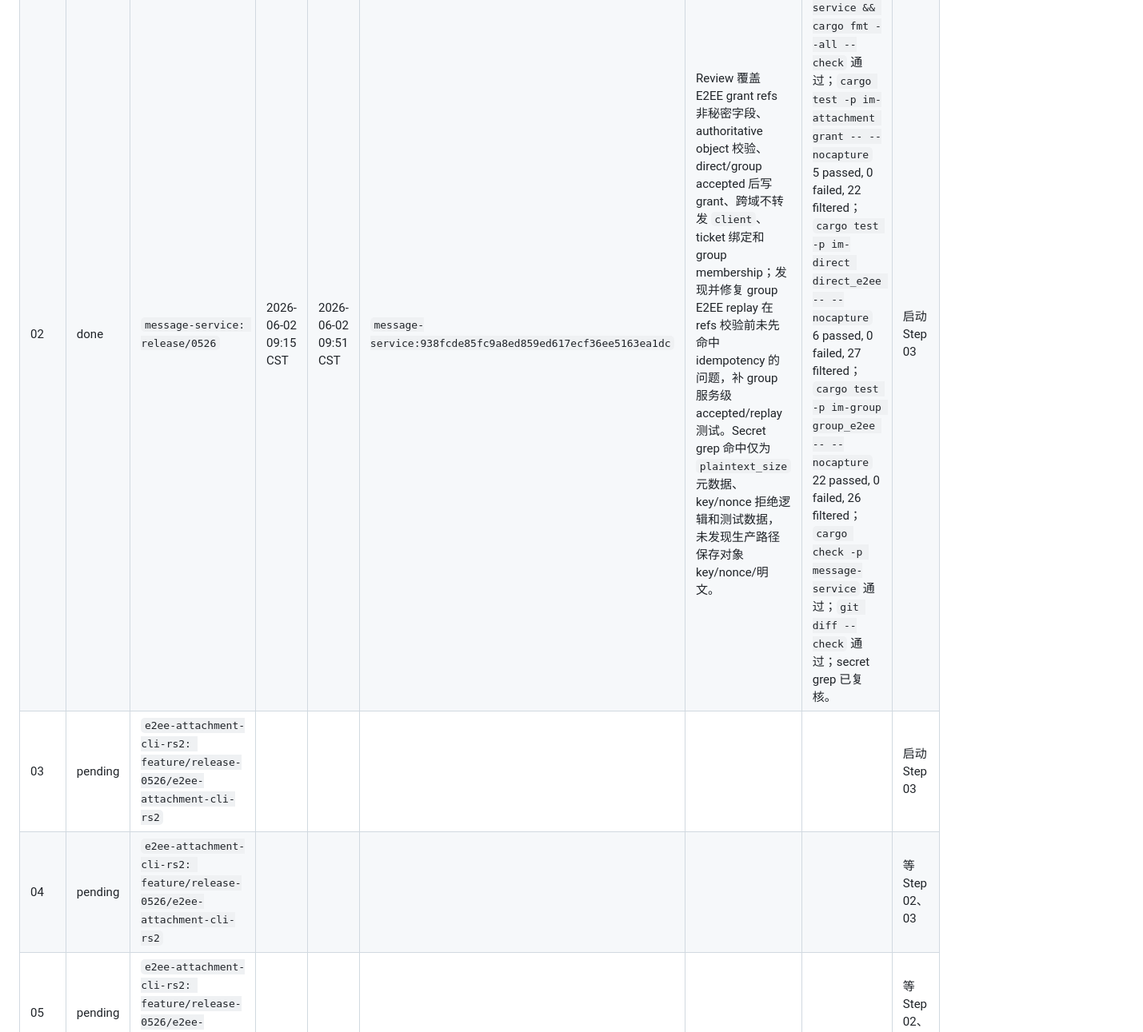
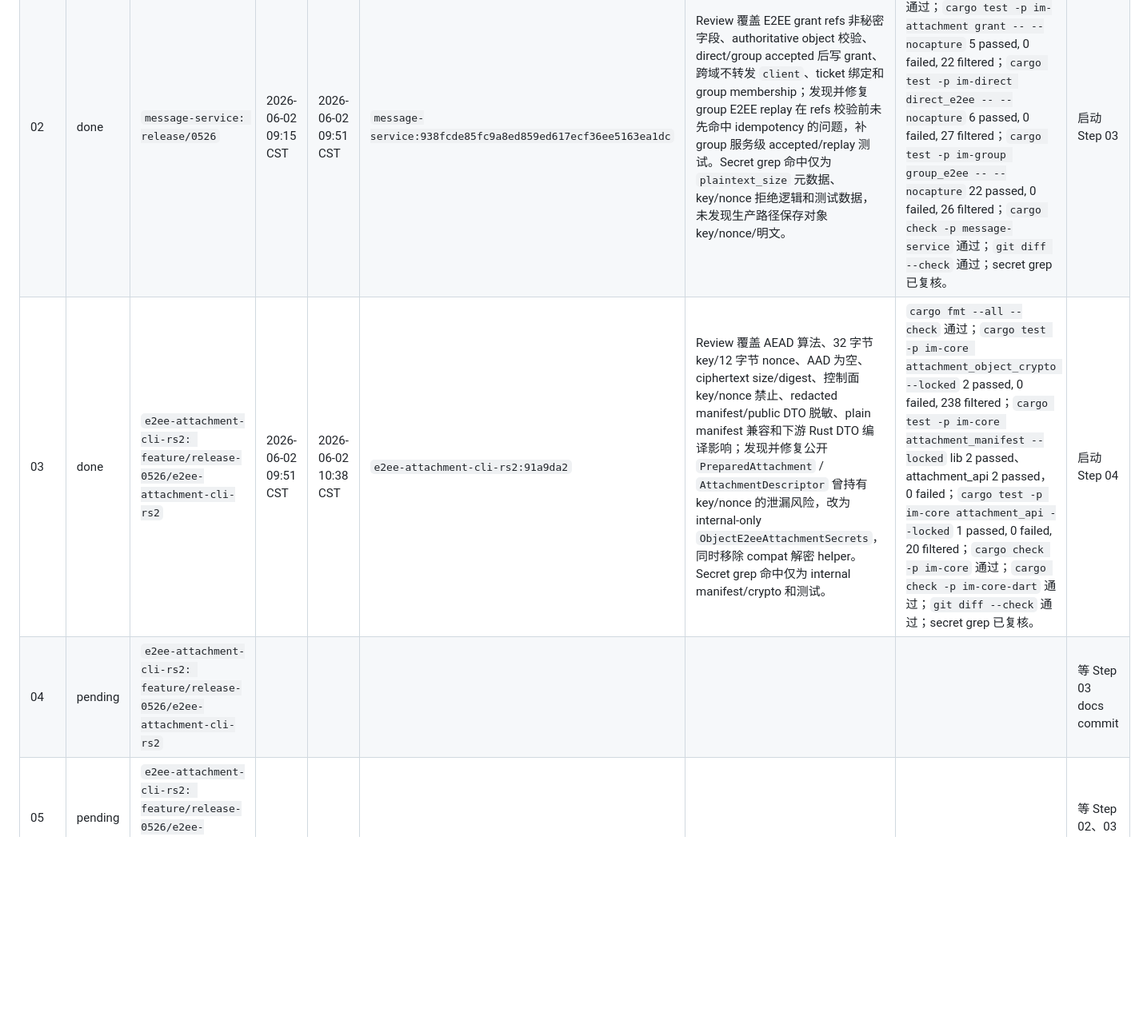
Before and after one commit to AgentConnect/awiki-cli-rs2, a Markdown page: docs/e2ee-attachment/plan.md, the part around one of its changes. Shown at 80% size. Drawn GitHub-style; blank space fills up the shorter version.

Commit message:
回填 E2EE 附件 Step 03 台账

```diff
--- a/docs/e2ee-attachment/plan.md
+++ b/docs/e2ee-attachment/plan.md
@@ -90,8 +90,8 @@ Harness：`awiki-harness`
 |---|---|---|---|---|---|---|---|---|
 | 01 | done | `message-service: release/0526` | 2026-06-02 09:06 CST | 2026-06-02 09:13 CST | `message-service:b93964bfe59bcdd200375c69a29f00ff0de55855` | Review 覆盖 policy 组合、key/nonce 不进入控制面、ticket 仍依赖 grant、commit 失败路径；发现并修复 focused test 未覆盖新增用例和 `plaintext_size` 解析时机。 | `cd message-service && cargo fmt --all --check` 通过；`cargo test -p im-attachment attachment -- --nocapture` 7 passed, 0 failed, 15 filtered；`cargo test -p im-types attachment -- --nocapture` 0 passed, 0 failed, 0 filtered；`cargo check -p message-service` 通过；`git diff --check` 通过。 | 启动 Step 02 |
 | 02 | done | `message-service: release/0526` | 2026-06-02 09:15 CST | 2026-06-02 09:51 CST | `message-service:938fcde85fc9a8ed859ed617ecf36ee5163ea1dc` | Review 覆盖 E2EE grant refs 非秘密字段、authoritative object 校验、direct/group accepted 后写 grant、跨域不转发 `client`、ticket 绑定和 group membership；发现并修复 group E2EE replay 在 refs 校验前未先命中 idempotency 的问题，补 group 服务级 accepted/replay 测试。Secret grep 命中仅为 `plaintext_size` 元数据、key/nonce 拒绝逻辑和测试数据，未发现生产路径保存对象 key/nonce/明文。 | `cd message-service && cargo fmt --all --check` 通过；`cargo test -p im-attachment grant -- --nocapture` 5 passed, 0 failed, 22 filtered；`cargo test -p im-direct direct_e2ee -- --nocapture` 6 passed, 0 failed, 27 filtered；`cargo test -p im-group group_e2ee -- --nocapture` 22 passed, 0 failed, 26 filtered；`cargo check -p message-service` 通过；`git diff --check` 通过；secret grep 已复核。 | 启动 Step 03 |
-| 03 | pending | `e2ee-attachment-cli-rs2: feature/release-0526/e2ee-attachment-cli-rs2` |  |  |  |  |  | 启动 Step 03 |
-| 04 | pending | `e2ee-attachment-cli-rs2: feature/release-0526/e2ee-attachment-cli-rs2` |  |  |  |  |  | 等 Step 02、03 |
+| 03 | done | `e2ee-attachment-cli-rs2: feature/release-0526/e2ee-attachment-cli-rs2` | 2026-06-02 09:51 CST | 2026-06-02 10:38 CST | `e2ee-attachment-cli-rs2:91a9da2` | Review 覆盖 AEAD 算法、32 字节 key/12 字节 nonce、AAD 为空、ciphertext size/digest、控制面 key/nonce 禁止、redacted manifest/public DTO 脱敏、plain manifest 兼容和下游 Rust DTO 编译影响；发现并修复公开 `PreparedAttachment` / `AttachmentDescriptor` 曾持有 key/nonce 的泄漏风险，改为 internal-only `ObjectE2eeAttachmentSecrets`，同时移除 compat 解密 helper。Secret grep 命中仅为 internal manifest/crypto 和测试。 | `cargo fmt --all --check` 通过；`cargo test -p im-core attachment_object_crypto --locked` 2 passed, 0 failed, 238 filtered；`cargo test -p im-core attachment_manifest --locked` lib 2 passed、attachment_api 2 passed，0 failed；`cargo test -p im-core attachment_api --locked` 1 passed, 0 failed, 20 filtered；`cargo check -p im-core` 通过；`cargo check -p im-core-dart` 通过；`git diff --check` 通过；secret grep 已复核。 | 启动 Step 04 |
+| 04 | pending | `e2ee-attachment-cli-rs2: feature/release-0526/e2ee-attachment-cli-rs2` |  |  |  |  |  | 等 Step 03 docs commit |
 | 05 | pending | `e2ee-attachment-cli-rs2: feature/release-0526/e2ee-attachment-cli-rs2` |  |  |  |  |  | 等 Step 02、03 |
 | 06 | pending | `e2ee-attachment-cli-rs2: feature/release-0526/e2ee-attachment-cli-rs2`，`data-rs2: 待确认` |  |  |  |  |  | 等 Step 04、05 |
 | 07 | pending | `awiki-system-test: release/0526`，相关实现仓库分支同上 |  |  |  |  |  | 等 Step 01-06 |
```
Also changed, not shown: other parts of docs/e2ee-attachment/plan.md (+1 -1 lines), 1 other file.
